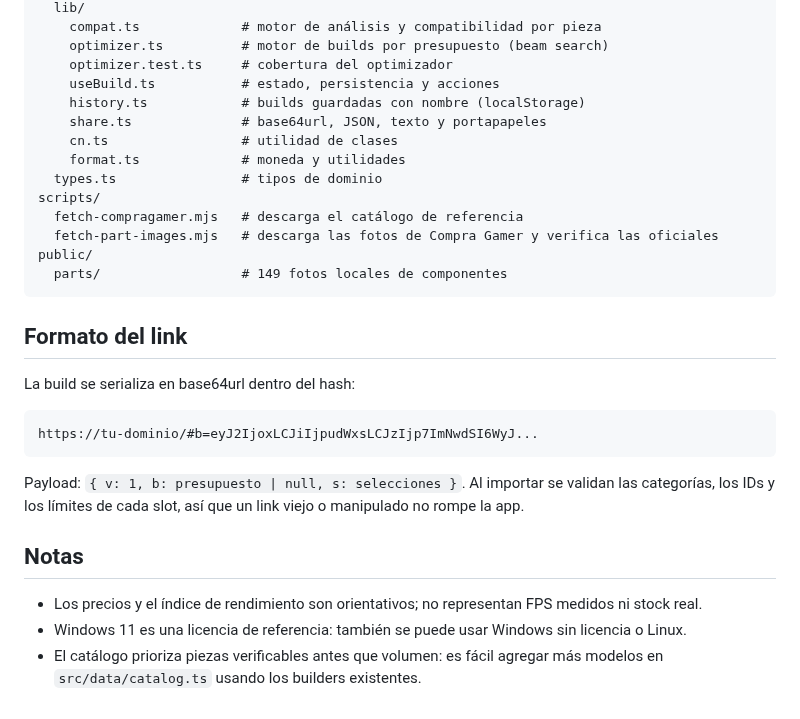
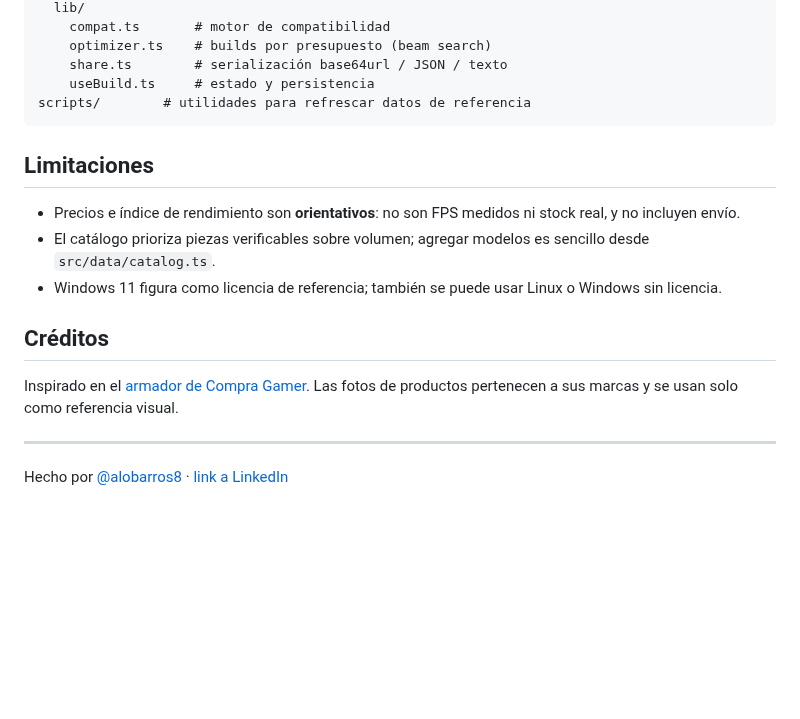
Before and after one commit to alobarros8/armador-de-pc, a Markdown page: README.md, the part around one of its changes. Rendered like a GitHub page; blank space fills up the shorter version.

````diff
--- a/README.md
+++ b/README.md
@@ -133,32 +69,21 @@ src/
   lib/
-    compat.ts             # motor de análisis y compatibilidad por pieza
-    optimizer.ts          # motor de builds por presupuesto (beam search)
-    optimizer.test.ts     # cobertura del optimizador
-    useBuild.ts           # estado, persistencia y acciones
-    history.ts            # builds guardadas con nombre (localStorage)
-    share.ts              # base64url, JSON, texto y portapapeles
-    cn.ts                 # utilidad de clases
-    format.ts             # moneda y utilidades
-  types.ts                # tipos de dominio
-scripts/
-  fetch-compragamer.mjs   # descarga el catálogo de referencia
-  fetch-part-images.mjs   # descarga las fotos de Compra Gamer y verifica las oficiales
-public/
-  parts/                  # 149 fotos locales de componentes
+    compat.ts       # motor de compatibilidad
+    optimizer.ts    # builds por presupuesto (beam search)
+    share.ts        # serialización base64url / JSON / texto
+    useBuild.ts     # estado y persistencia
+scripts/        # utilidades para refrescar datos de referencia
 ```
 
-## Formato del link
+## Limitaciones
 
-La build se serializa en base64url dentro del hash:
+- Precios e índice de rendimiento son **orientativos**: no son FPS medidos ni stock real, y no incluyen envío.
+- El catálogo prioriza piezas verificables sobre volumen; agregar modelos es sencillo desde `src/data/catalog.ts`.
+- Windows 11 figura como licencia de referencia; también se puede usar Linux o Windows sin licencia.
 
-```
-https://tu-dominio/#b=eyJ2IjoxLCJiIjpudWxsLCJzIjp7ImNwdSI6WyJ...
-```
+## Créditos
 
-Payload: `{ v: 1, b: presupuesto | null, s: selecciones }`. Al importar se validan las categorías, los IDs y los límites de cada slot, así que un link viejo o manipulado no rompe la app.
+Inspirado en el [armador de Compra Gamer](https://compragamer.com/armatupc). Las fotos de productos pertenecen a sus marcas y se usan solo como referencia visual.
 
-## Notas
+---
 
-- Los precios y el índice de rendimiento son orientativos; no representan FPS medidos ni stock real.
-- Windows 11 es una licencia de referencia: también se puede usar Windows sin licencia o Linux.
-- El catálogo prioriza piezas verificables antes que volumen: es fácil agregar más modelos en `src/data/catalog.ts` usando los builders existentes.
+Hecho por [@alobarros8](https://github.com/alobarros8) ·[ link a LinkedIn ](https://www.linkedin.com/in/alejandro-barros-57933a257/)
````
Also changed, not shown: other parts of README.md (+39 -103 lines), docs/build.png (added), docs/optimizer.png (added), docs/overview.png (added), 1 other file.
